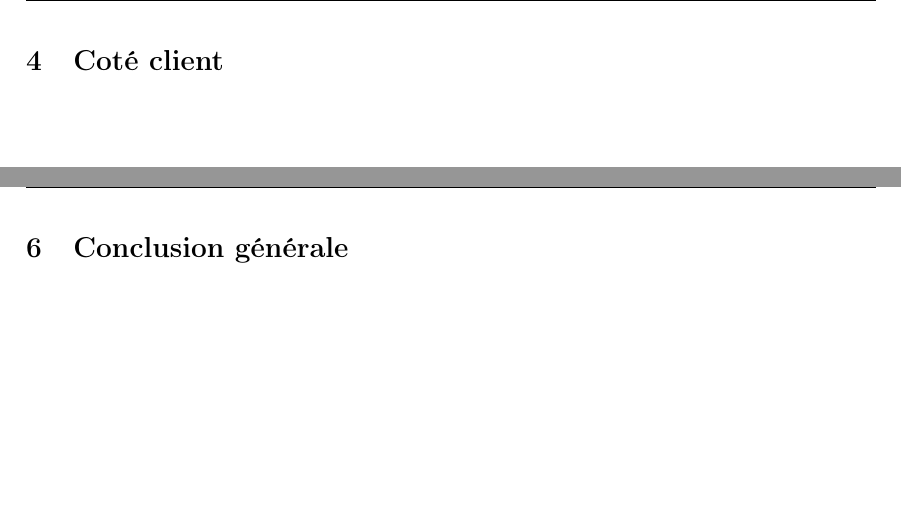
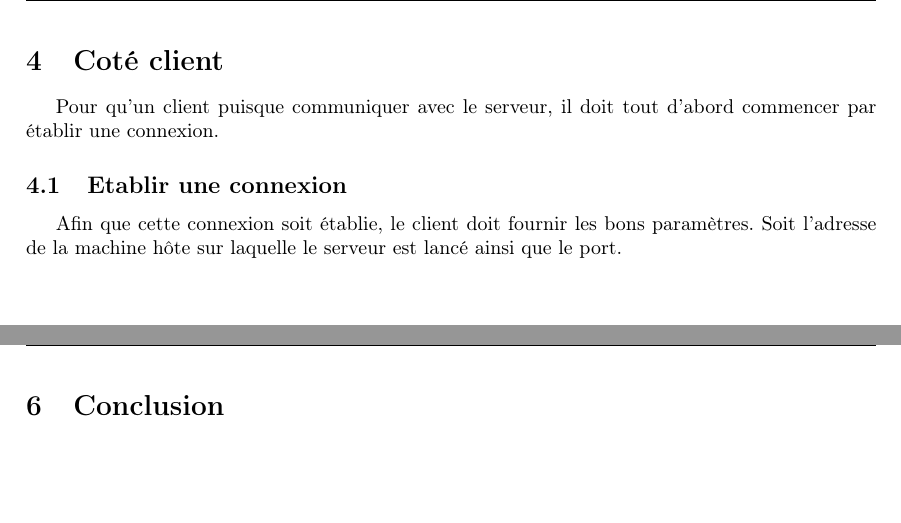
Before and after one commit to guiguilalane/Wumpus, a LaTeX document (Documentation/Rapport/Rapport_COUTABLE_RULLIER.tex): two parts of pages 6 and 8 of 8, joined at a grey line, cut so that both start at the same text. Compiled offline with pdfLaTeX.

Commit message:
modify the report

```diff
--- a/Documentation/Rapport/Rapport_COUTABLE_RULLIER.tex
+++ b/Documentation/Rapport/Rapport_COUTABLE_RULLIER.tex
@@ -176,7 +176,13 @@ présentera  ces étapes  les unes après  les autres.
 %%%%%%%%%%%%%%%%%%%%%%%%%%%%%%%%%%%%%%%%%%%%%%%%%%%%%%%%%%%%%%%%%%%%%%%%%%%%%
 \newpage
 \section{Coté client}
-% IHM mettre en annexe ainsi que le manuel d'utilisateur --> Règles du jeu
+Pour qu'un client puisque communiquer avec le serveur, il doit tout d'abord commencer par établir une connexion.
+
+\subsection{Etablir une connexion}
+Afin que cette connexion soit établie, le client doit fournir les bons paramètres. Soit l'adresse de la machine hôte sur laquelle le serveur est lancé ainsi que le port.
+
+
+%TODO Annexe: IHM mettre en annexe ainsi que le manuel d'utilisateur --> Règles du jeu
 
 
 %%%%%%%%%%%%%%%%%%%%%%%%%%%%%%%%%%%%%%%%%%%%%%%%%%%%%%%%%%%%%%%%%%%%%%%%%%%%%
@@ -190,7 +196,7 @@ présentera  ces étapes  les unes après  les autres.
 %%%%%%%%%%  CONCLUSION GENERALE
 %%%%%%%%%%%%%%%%%%%%%%%%%%%%%%%%%%%%%%%%%%%%%%%%%%%%%%%%%%%%%%%%%%%%%%%%%%%%%
 \newpage
-\section{Conclusion générale}
+\section{Conclusion}
 
 
 \end{document}
```
Also changed, not shown: 1 other file.
